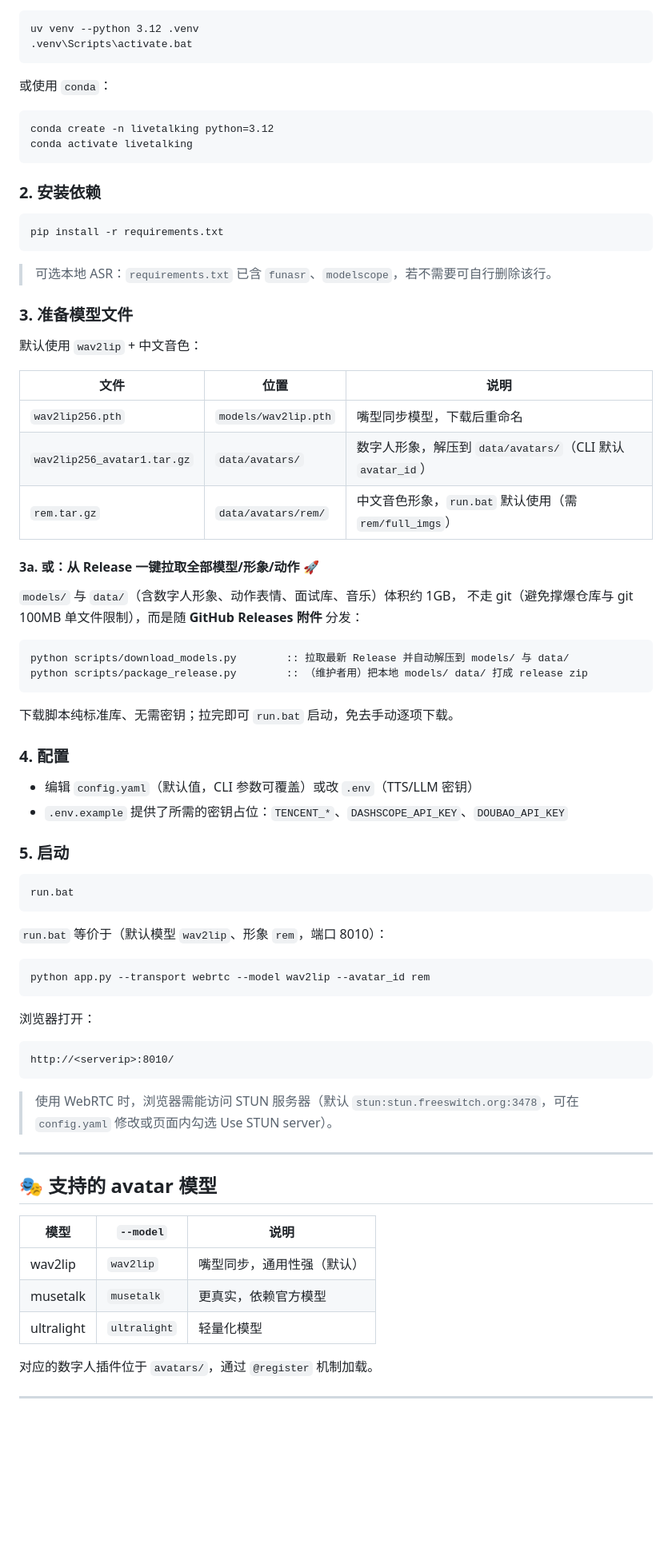
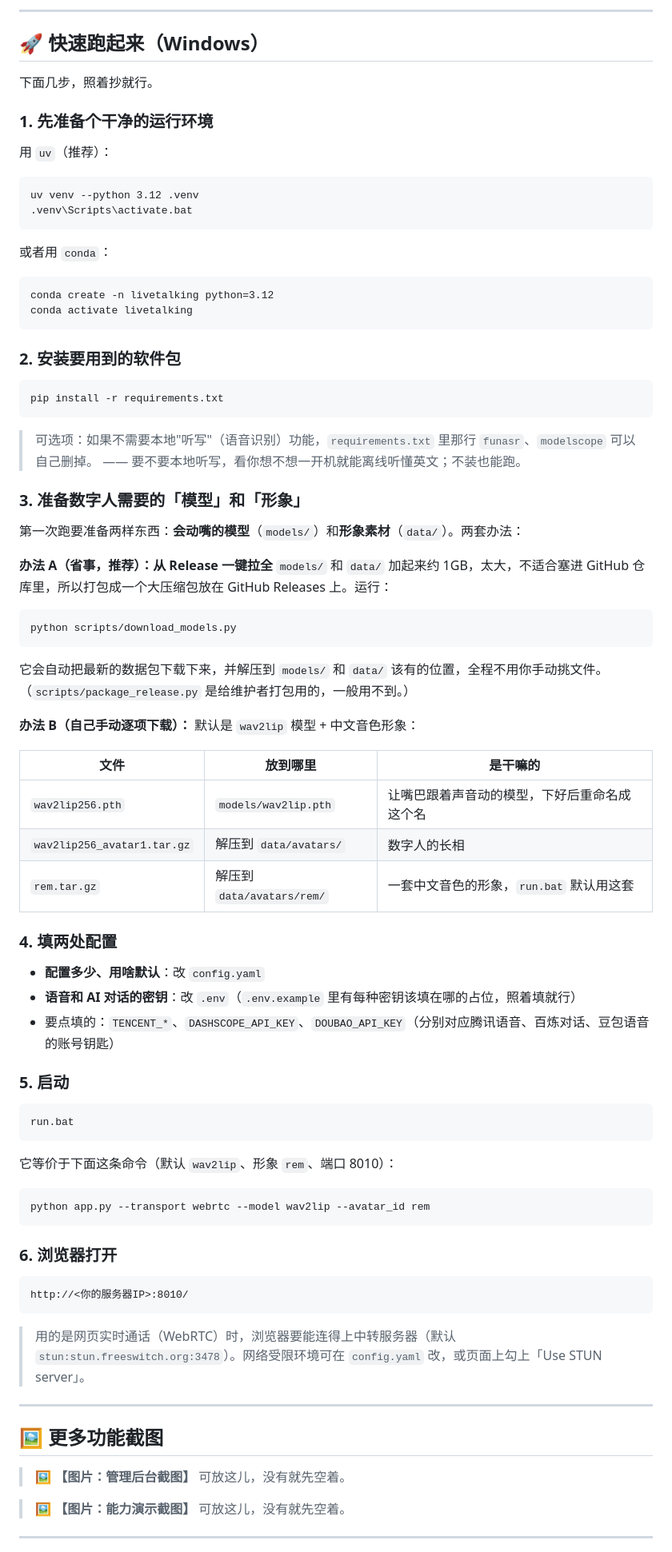
Before and after one commit to zhansan379/Livetalking_Chat, a Markdown page: README.md, the part around one of its changes. Shown at 80% size. Rendered like a GitHub page; blank space fills up the shorter version.

````diff
--- a/README.md
+++ b/README.md
@@ -35,50 +69,61 @@
+---
+
+## 🚀 快速跑起来（Windows）
+
+下面几步，照着抄就行。
+
+### 1. 先准备个干净的运行环境
+
+用 `uv`（推荐）：
 
 ```bat
 uv venv --python 3.12 .venv
 .venv\Scripts\activate.bat
 ```
 
-或使用 `conda`：
+或者用 `conda`：
 
 ```bat
 conda create -n livetalking python=3.12
 conda activate livetalking
 ```
 
-### 2. 安装依赖
+### 2. 安装要用到的软件包
 
 ```bat
 pip install -r requirements.txt
 ```
 
-> 可选本地 ASR：`requirements.txt` 已含 `funasr`、`modelscope`，若不需要可自行删除该行。
+> 可选项：如果不需要本地"听写"（语音识别）功能，`requirements.txt` 里那行 `funasr`、`modelscope` 可以自己删掉。
+> —— 要不要本地听写，看你想不想一开机就能离线听懂英文；不装也能跑。
 
-### 3. 准备模型文件
+### 3. 准备数字人需要的「模型」和「形象」
 
-默认使用 `wav2lip` + 中文音色：
+第一次跑要准备两样东西：**会动嘴的模型**（`models/`）和**形象素材**（`data/`）。两套办法：
 
-| 文件 | 位置 | 说明 |
-| ---- | ---- | ---- |
-| `wav2lip256.pth` | `models/wav2lip.pth` | 嘴型同步模型，下载后重命名 |
-| `wav2lip256_avatar1.tar.gz` | `data/avatars/` | 数字人形象，解压到 `data/avatars/`（CLI 默认 `avatar_id`） |
-| `rem.tar.gz` | `data/avatars/rem/` | 中文音色形象，`run.bat` 默认使用（需 `rem/full_imgs`） |
-
-#### 3a. 或：从 Release 一键拉取全部模型/形象/动作 🚀
-
-`models/` 与 `data/`（含数字人形象、动作表情、面试库、音乐）体积约 1GB，
-不走 git（避免撑爆仓库与 git 100MB 单文件限制），而是随 **GitHub Releases 附件** 分发：
+**办法 A（省事，推荐）：从 Release 一键拉全**
+`models/` 和 `data/` 加起来约 1GB，太大，不适合塞进 GitHub 仓库里，所以打包成一个大压缩包放在 GitHub Releases 上。运行：
 
 ```bat
-python scripts/download_models.py        :: 拉取最新 Release 并自动解压到 models/ 与 data/
-python scripts/package_release.py        :: （维护者用）把本地 models/ data/ 打成 release zip
+python scripts/download_models.py
 ```
 
-下载脚本纯标准库、无需密钥；拉完即可 `run.bat` 启动，免去手动逐项下载。
+它会自动把最新的数据包下载下来，并解压到 `models/` 和 `data/` 该有的位置，全程不用你手动挑文件。（`scripts/package_release.py` 是给维护者打包用的，一般用不到。）
 
-### 4. 配置
+**办法 B（自己手动逐项下载）：**
+默认是 `wav2lip` 模型 + 中文音色形象：
 
-- 编辑 `config.yaml`（默认值，CLI 参数可覆盖）或改 `.env`（TTS/LLM 密钥）
-- `.env.example` 提供了所需的密钥占位：`TENCENT_*`、`DASHSCOPE_API_KEY`、`DOUBAO_API_KEY`
+| 文件 | 放到哪里 | 是干嘛的 |
+| ---- | ---- | ---- |
+| `wav2lip256.pth` | `models/wav2lip.pth` | 让嘴巴跟着声音动的模型，下好后重命名成这个名 |
+| `wav2lip256_avatar1.tar.gz` | 解压到 `data/avatars/` | 数字人的长相 |
+| `rem.tar.gz` | 解压到 `data/avatars/rem/` | 一套中文音色的形象，`run.bat` 默认用这套 |
+
+### 4. 填两处配置
+
+- **配置多少、用啥默认**：改 `config.yaml`
+- **语音和 AI 对话的密钥**：改 `.env`（`.env.example` 里有每种密钥该填在哪的占位，照着填就行）
+- 要点填的：`TENCENT_*`、`DASHSCOPE_API_KEY`、`DOUBAO_API_KEY`（分别对应腾讯语音、百炼对话、豆包语音的账号钥匙）
 
 ### 5. 启动
 
@@ -86,31 +131,29 @@ python scripts/package_release.py        :: （维护者用）把本地 models/
 run.bat
 ```
 
-`run.bat` 等价于（默认模型 `wav2lip`、形象 `rem`，端口 8010）：
+它等价于下面这条命令（默认 `wav2lip`、形象 `rem`、端口 8010）：
 
 ```bat
 python app.py --transport webrtc --model wav2lip --avatar_id rem
 ```
 
-浏览器打开：
+### 6. 浏览器打开
 
 ```
-http://<serverip>:8010/
+http://<你的服务器IP>:8010/
 ```
 
-> 使用 WebRTC 时，浏览器需能访问 STUN 服务器（默认 `stun:stun.freeswitch.org:3478`，可在 `config.yaml` 修改或页面内勾选 Use STUN server）。
+> 用的是网页实时通话（WebRTC）时，浏览器要能连得上中转服务器（默认 `stun:stun.freeswitch.org:3478`）。网络受限环境可在 `config.yaml` 改，或页面上勾上「Use STUN server」。
 
 ---
 
-## 🎭 支持的 avatar 模型
+## 🖼️ 更多功能截图
 
-| 模型 | `--model` | 说明 |
-| ---- | --- | ---- |
-| wav2lip | `wav2lip` | 嘴型同步，通用性强（默认） |
-| musetalk | `musetalk` | 更真实，依赖官方模型 |
-| ultralight | `ultralight` | 轻量化模型 |
+<!-- 图片位 2：在这里插入「管理后台 admin.html」截图。 -->
+> 🖼️ **【图片：管理后台截图】** 可放这儿，没有就先空着。
 
-对应的数字人插件位于 `avatars/`，通过 `@register` 机制加载。
+<!-- 图片位 3：在这里插入「摄像头看用户 / 打断说话」等功能的演示截图。 -->
+> 🖼️ **【图片：能力演示截图】** 可放这儿，没有就先空着。
 
 ---
 
````
Also changed, not shown: other parts of README.md (+126 -92 lines).
